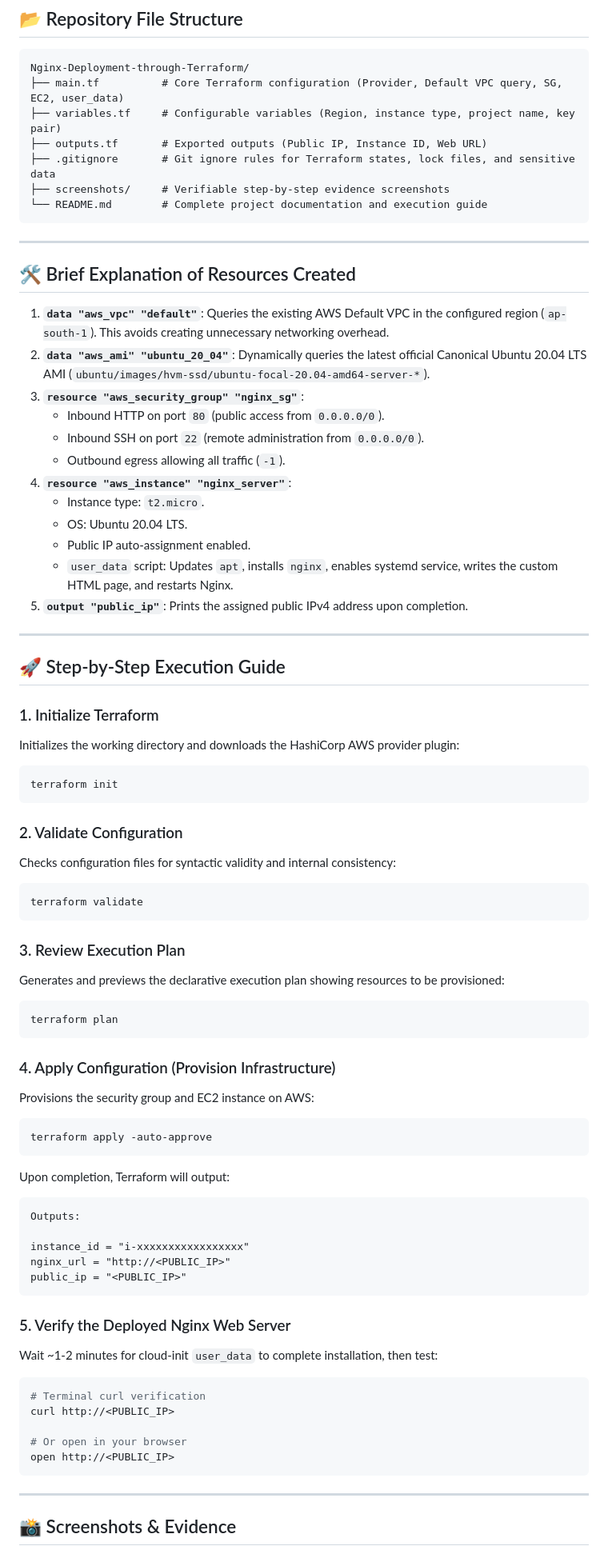
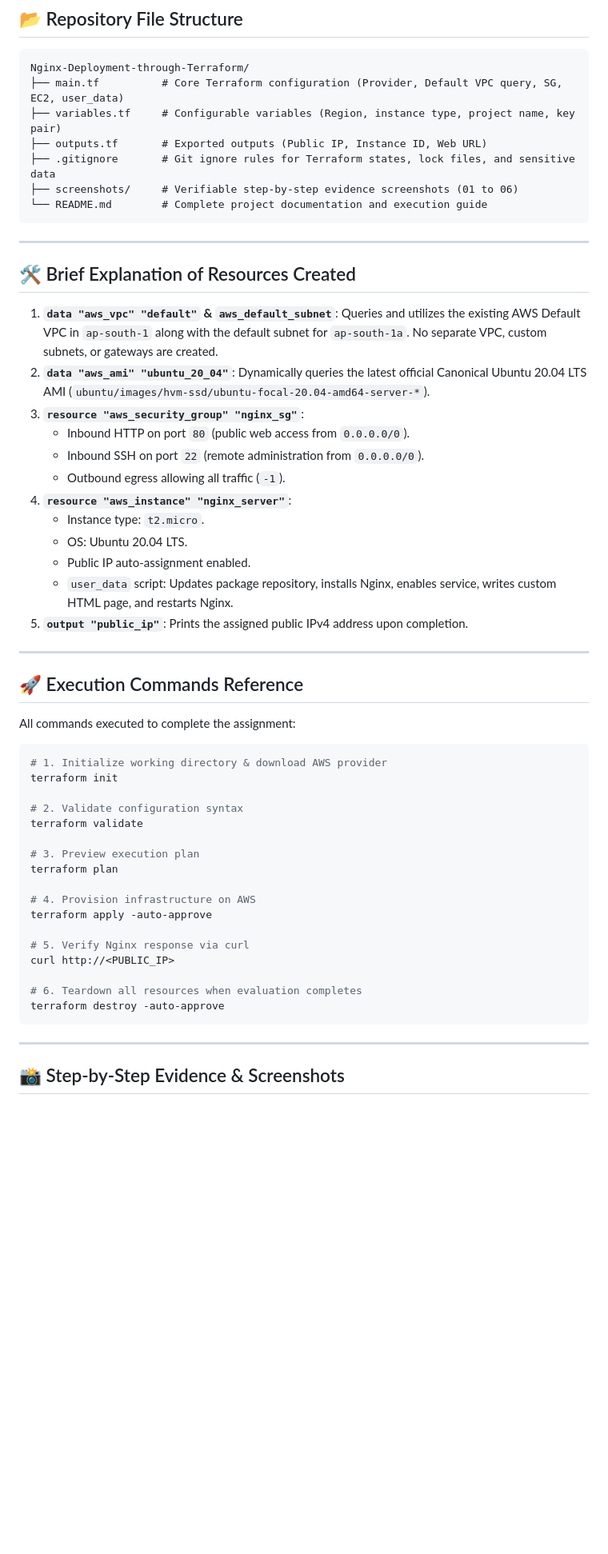
Before and after one commit to kaushalpatil205/Nginx-Deployment-through-Terraform, a Markdown page: README.md, the part around one of its changes. Shown at 80% size. GitHub-like rendering; blank space fills up the shorter version.

Commit message:
docs: embed screenshots and complete execution steps in README

````diff
--- a/README.md
+++ b/README.md
@@ -49,7 +56,7 @@ Nginx-Deployment-through-Terraform/
 ├── variables.tf     # Configurable variables (Region, instance type, project name, key pair)
 ├── outputs.tf       # Exported outputs (Public IP, Instance ID, Web URL)
 ├── .gitignore       # Git ignore rules for Terraform states, lock files, and sensitive data
-├── screenshots/     # Verifiable step-by-step evidence screenshots
+├── screenshots/     # Verifiable step-by-step evidence screenshots (01 to 06)
 └── README.md        # Complete project documentation and execution guide
 ```
 
@@ -57,66 +64,46 @@ Nginx-Deployment-through-Terraform/
 
 ## 🛠️ Brief Explanation of Resources Created
 
-1. **`data "aws_vpc" "default"`**: Queries the existing AWS Default VPC in the configured region (`ap-south-1`). This avoids creating unnecessary networking overhead.
+1. **`data "aws_vpc" "default"` & `aws_default_subnet`**: Queries and utilizes the existing AWS Default VPC in `ap-south-1` along with the default subnet for `ap-south-1a`. No separate VPC, custom subnets, or gateways are created.
 2. **`data "aws_ami" "ubuntu_20_04"`**: Dynamically queries the latest official Canonical Ubuntu 20.04 LTS AMI (`ubuntu/images/hvm-ssd/ubuntu-focal-20.04-amd64-server-*`).
 3. **`resource "aws_security_group" "nginx_sg"`**:
-   - Inbound HTTP on port `80` (public access from `0.0.0.0/0`).
+   - Inbound HTTP on port `80` (public web access from `0.0.0.0/0`).
    - Inbound SSH on port `22` (remote administration from `0.0.0.0/0`).
    - Outbound egress allowing all traffic (`-1`).
 4. **`resource "aws_instance" "nginx_server"`**:
    - Instance type: `t2.micro`.
    - OS: Ubuntu 20.04 LTS.
    - Public IP auto-assignment enabled.
-   - `user_data` script: Updates `apt`, installs `nginx`, enables systemd service, writes the custom HTML page, and restarts Nginx.
+   - `user_data` script: Updates package repository, installs Nginx, enables service, writes custom HTML page, and restarts Nginx.
 5. **`output "public_ip"`**: Prints the assigned public IPv4 address upon completion.
 
 ---
 
-## 🚀 Step-by-Step Execution Guide
+## 🚀 Execution Commands Reference
 
-### 1. Initialize Terraform
-Initializes the working directory and downloads the HashiCorp AWS provider plugin:
+All commands executed to complete the assignment:
+
 ```bash
+# 1. Initialize working directory & download AWS provider
 terraform init
-```
 
-### 2. Validate Configuration
-Checks configuration files for syntactic validity and internal consistency:
-```bash
+# 2. Validate configuration syntax
 terraform validate
-```
 
-### 3. Review Execution Plan
-Generates and previews the declarative execution plan showing resources to be provisioned:
-```bash
+# 3. Preview execution plan
 terraform plan
-```
 
-### 4. Apply Configuration (Provision Infrastructure)
-Provisions the security group and EC2 instance on AWS:
-```bash
+# 4. Provision infrastructure on AWS
 terraform apply -auto-approve
-```
-Upon completion, Terraform will output:
-```text
-Outputs:
 
-instance_id = "i-xxxxxxxxxxxxxxxxx"
-nginx_url = "http://<PUBLIC_IP>"
-public_ip = "<PUBLIC_IP>"
-```
-
-### 5. Verify the Deployed Nginx Web Server
-Wait ~1-2 minutes for cloud-init `user_data` to complete installation, then test:
-```bash
-# Terminal curl verification
+# 5. Verify Nginx response via curl
 curl http://<PUBLIC_IP>
 
-# Or open in your browser
-open http://<PUBLIC_IP>
+# 6. Teardown all resources when evaluation completes
+terraform destroy -auto-approve
 ```
 
 ---
 
-## 📸 Screenshots & Evidence
+## 📸 Step-by-Step Evidence & Screenshots
 
````
Also changed, not shown: other parts of README.md (+58 -11 lines), screenshots/06-nginx-browser-live.png, 1 other file.
